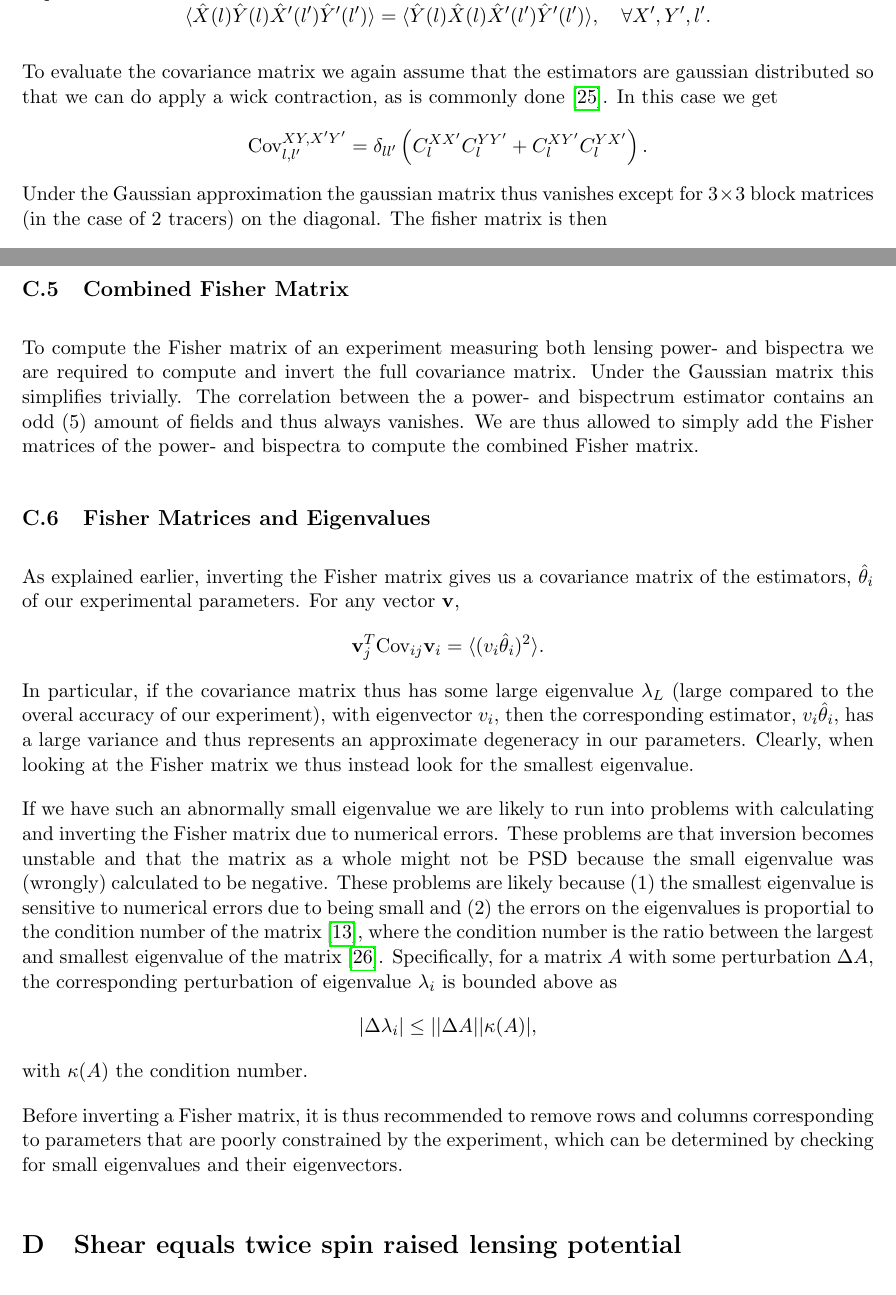
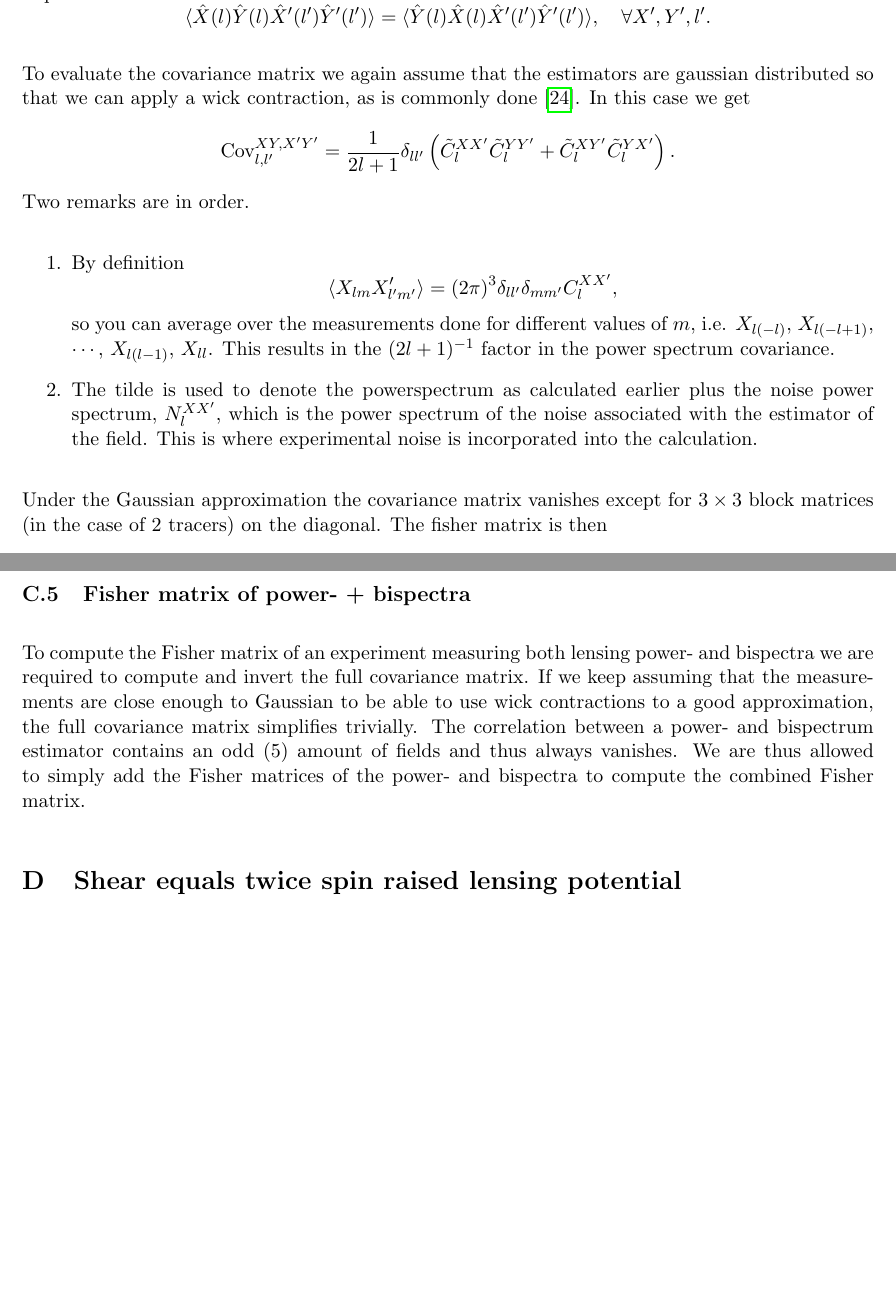
Before and after one commit to Jonas-Frugte/fisher_calc_weak_lensing, a LaTeX paper (paper/paper_draft.tex): two parts of pages 20 and 23 of 25 before the commit and two parts of pages 20 and 23 of 24 after it, joined at a grey line, cut so that both start at the same text, the shorter picture padded with empty space. The pictures show the PDF file paper/paper_draft.pdf that the author committed with the source.

Commit message:
paper changes

```diff
--- a/paper/paper_draft.tex
+++ b/paper/paper_draft.tex
@@ -736 +736,2 @@ Fisher matrix formalism is used to find a lower bound on the constraints we can
 \begin{equation}
+    \text{Var}(\hat\theta_i) \geq \br{F^{-1}}_{\theta_i\theta_i}.
@@ -738,5 +738,5 @@ Fisher matrix formalism is used to find a lower bound on the constraints we can
 \end{equation}
-In the case of $n$ potentially different random variables $x_i$, each with associated mean $\mu_{x_i}$ and error $\sigma_{x_i}$, the Fisher matrix is given as
+In the case of $n$ measurements whose outcomes are realizations of random variables $x_i$, each with associated mean $\mu_{x_i}$, the Fisher matrix is given as
 \begin{equation}
-    F_{\theta_i\theta_j} := \sum_{p, q=1}^n \frac{\partial\mu_{x_p}}{\partial\theta_i}(\tilde\theta_k)(\text{Cov}^{-1})_{x_px_q}\frac{\partial\mu_{x_q}}{\partial\theta_j}(\tilde\theta_k),
+    F_{\theta_i\theta_j} := \sum_{p, q=1}^n \frac{\partial\mu_{x_p}}{\partial\theta_i}(\tilde\theta_k)(\text{Cov}^{-1})_{x_px_q}(\tilde \theta_k)\frac{\partial\mu_{x_q}}{\partial\theta_j}(\tilde\theta_k),
 \end{equation}
@@ -755,16 +754,25 @@ Here the covariance matrix is given as
 \begin{equation*}
     \Cov^{XY, X'Y'}_{l, l'} = \langle \hat C^{XY}_{l} \hat C^{X'Y'}_{l'} \rangle.
 \end{equation*}
-The estimator of a power or bispectrum is just the product of the estimators of the appropriate tracers, $\hat C^{XY}_{l} = \hat X(l) \hat Y(l)$. The sum over $[XY]$ and $[X'Y']$ denotes a sum over possible tracer combinations \textit{without} counting permutations of tracer configuration. This is because permutations are not distinct signals, i.e. $\hat X(l) \hat Y(l) = \hat Y(l) \hat X(l)$. In fact, if we were to count these permutations as distinct signals we will get identical columns and/or rows in our covariance matrix making inversion impossible:
+The estimator of a power or bispectrum is the product of the estimators of the appropriate tracers, e.g. $\hat C^{XY}_{l} = \hat X(l) \hat Y(l)$. The sum over $[XY]$ and $[X'Y']$ denotes a sum over possible tracer combinations \textit{without} counting permutations of tracer configuration. This is because permutations are not distinct signals, i.e. $\hat X(l) \hat Y(l) = \hat Y(l) \hat X(l)$. In fact, if we were to count these permutations as distinct signals we will get identical columns and/or rows in our covariance matrix making inversion impossible:
 \begin{equation*}
     \langle \hat X(l) \hat Y (l) \hat X'(l') \hat Y' (l') \rangle = \langle \hat Y (l) \hat X (l) \hat X'(l') \hat Y' (l') \rangle, \quad \forall X', Y', l'.
 \end{equation*}
 
-To evaluate the covariance matrix we again assume that the estimators are gaussian distributed so that we can do apply a wick contraction, as is commonly done \cite{tegmark1997cosmic}. In this case we get
+To evaluate the covariance matrix we again assume that the estimators are gaussian distributed so that we can apply a wick contraction, as is commonly done \cite{tegmark1997cosmic}. In this case we get
 \begin{equation*}
-    \Cov^{XY, X'Y'}_{l, l'} = \delta_{ll'}\br{C^{XX'}_lC^{YY'}_l + C^{XY'}_lC^{YX'}_l}.
+    \Cov^{XY, X'Y'}_{l, l'} = \frac{1}{2l+1}\delta_{ll'}\br{\tilde C^{XX'}_l \tilde C^{YY'}_l + \tilde C^{XY'}_l \tilde C^{YX'}_l}.
 \end{equation*}
-Under the Gaussian approximation the gaussian matrix thus vanishes except for $3\times 3$ block matrices (in the case of 2 tracers) on the diagonal. The fisher matrix is then
+Two remarks are in order.
+\begin{enumerate}
+    \item By definition
+    \begin{equation*}
+        \langle X_{lm}X'_{l'm'} \rangle = (2\pi)^3 \delta_{ll'}\delta_{mm'}C_l^{XX'},
+    \end{equation*}
+    so you can average over the measurements done for different values of $m$, i.e. $X_{l(-l)}$, $X_{l(-l+1)}$, $\cdots$, $X_{l(l-1)}$, $X_{ll}$. This results in the $(2l+1)^{-1}$ factor in the power spectrum covariance.
+    \item The tilde is used to denote the powerspectrum as calculated earlier plus the noise power spectrum, $N^{XX'}_l$, which is the power spectrum of the noise associated with the estimator of the field. This is where experimental noise is incorporated into the calculation.
+\end{enumerate}
+Under the Gaussian approximation the covariance matrix vanishes except for $3\times 3$ block matrices (in the case of 2 tracers) on the diagonal. The fisher matrix is then
 \begin{equation*}
     F_{\alpha\beta} = \sum_{l}\sum_{[XY][X'Y']} \partial_\alpha C_{l}^{XY} \br{\Cov^{-1}_l}^{XY, X'Y'} \partial_\beta C^{X'Y'}_{l}.
 \end{equation*}
@@ -785,6 +793,5 @@ With the same definition again for the $[\cdot]$ notation. For example:
     \{[XY]Z|X,Y,Z\in\{\psi_\kappa, \psi_\gamma\}\} = \{\psi_\kappa\psi_\kappa\psi_\kappa, \psi_\kappa\psi_\gamma\psi_\kappa, \psi_\gamma\psi_\gamma\psi_\kappa,\psi_\kappa\psi_\kappa\psi_\gamma, \psi_\kappa\psi_\gamma\psi_\gamma, \psi_\gamma\psi_\gamma\psi_\gamma\}.
 \end{gather*}
 
-It follows to show that the sets that these sums sum over form a partition of the set of all distinct signals. Clearly all 3 sets are pairwise disjoint (no common elements) because of the criteria for the $l_i$'s. To show that their union covers the set of distinct signals, start by considering an arbitrary signal. Its $l$ configuration will trivially correspond to exactly one of the three sums. If it is sum 1, then we are free to permute the $XYZ$'s by virtue of the $l$'s being identical so we will be able to match the $XYZ$ configuration to one of the elements of $\{\{XYZ\}\}$. Similarly, if the $l$ configuration corresponds to sum 2, then we are free to permute the $XY$ configuration to match with one of the elements of $\{\{XY\}Z\}$. The $Z$ value does not matter because any $Z$ value is accounted for. For sum 3 we can argue that we can switch around the order of the $l$'s to satisfy $l_1 < l2 < l3$ and the corresponding $XYZ$ configuration will be accounted for in sum 3 because all $XYZ$ combinations are accounted. Finally, it is simple to verify that no distinct signal is counted more than once within each sum.
+It follows to show that the sets that these sums sum over form a partition of the set of all distinct signals. Clearly all 3 sets are pairwise disjoint (no common elements) because of the criteria for the $l_i$'s. To show that their union covers the set of distinct signals, start by considering an arbitrary signal. Its $l$ configuration will trivially correspond to exactly one of the three sums. If it is sum 1, then we are free to permute the $XYZ$'s by virtue of the $l$'s being identical so we will be able to match the $XYZ$ configuration to one of the elements of $\{\{XYZ\}\}$. Similarly, if the $l$ configuration corresponds to sum 2, then we are free to permute the $XY$ configuration to match with one of the elements of $\{\{XY\}Z\}$. The $Z$ value does not matter because any $Z$ value is accounted for. For sum 3 we can argue that we can switch around the order of the $l$'s to satisfy $l_1 < l2 < l3$ and the corresponding $XYZ$ configuration will be accounted for in sum 3 because all $XYZ$ combinations are counted. Finally, it is simple to verify that no distinct signal is counted more than once within each sum.
 
-\paragraph{Covariance matrix}
@@ -806,2 +811,4 @@ F_{\alpha\beta} = \sum_{l_1 \leq l_2 \leq l_3} \frac{\mathcal P _{l_1l_2l_3}}{6}
+(\tilde C^{-1})^{Y Y'}_{l_2}
+(\tilde C^{-1})^{Z Z'}_{l_3}
 \partial_\beta B^{X' Y' Z'}_{l_1 l_2 l_3}
 \end{equation*}
@@ -809,2 +816,4 @@ where
 \begin{equation*}
     C_{l} := \begin{pmatrix}
+        \tilde C^{\psi_1\psi_1}_l & \tilde C^{\psi_1\psi_2}_l \\
+        \tilde C^{\psi_1\psi_2}_l & \tilde C^{\psi_2\psi_2}_l
@@ -816,7 +823,7 @@ and $\mathcal P_{l_1l_2l_3}$ is defined as the number of distinct permutations t
 
 To show that the above is the same as the formula for the Fisher matrix given earlier, first parition the sum in the same way and collect all terms that fit in the different categories.
 \begin{align*}
-    F_{\alpha\beta} &= \sum_{l_1=l_2=l_3} \sum_{[XYZ]}\sum_{[X'Y'Z']} \partial_{\alpha} B^{XYZ}_{l_1 l_2 l_3}\br{\frac{\mathcal P _{l_1l_2l_3}}{6}\sum_{d. p. XYZ} \sum_{d. p. X'Y'Z'}(C^{-1})^{X X'}_{l_1}
-    (C^{-1})^{Y Y'}_{l_2}
-    (C^{-1})^{Z Z'}_{l_3}}
+    F_{\alpha\beta} &= \sum_{l_1=l_2=l_3} \sum_{[XYZ]}\sum_{[X'Y'Z']} \partial_{\alpha} B^{XYZ}_{l_1 l_2 l_3}\br{\frac{\mathcal P _{l_1l_2l_3}}{6}\sum_{d. p. XYZ} \sum_{d. p. X'Y'Z'}(\tilde C^{-1})^{X X'}_{l_1}
+    (\tilde C^{-1})^{Y Y'}_{l_2}
+    (\tilde C^{-1})^{Z Z'}_{l_3}}
     \partial_\beta B^{X' Y' Z'}_{l_1 l_2 l_3} \\
@@ -856,27 +862,28 @@ B^{X Y Z}_{l_1 l_2 l_3}
-(C^{-1})^{Y Y'}_{l_2}
-(C^{-1})^{Z Z'}_{l_3}
+(\tilde C^{-1})^{X X'}_{l_1}
+(\tilde C^{-1})^{Y Y'}_{l_2}
+(\tilde C^{-1})^{Z Z'}_{l_3}
 B^{X' Y' Z'}_{l_1 l_2 l_3}.
 \end{equation*}
 The equation for the SNR of the power spectra is identical in form.
 
-\subsection{Combined Fisher Matrix}
-To compute the Fisher matrix of an experiment measuring both lensing power- and bispectra we are required to compute and invert the full covariance matrix. Under the Gaussian matrix this simplifies trivially. The correlation between the a power- and bispectrum estimator contains an odd (5) amount of fields and thus always vanishes. We are thus allowed to simply add the Fisher matrices of the power- and bispectra to compute the combined Fisher matrix.
+\subsection{Fisher matrix of power- + bispectra}
+To compute the Fisher matrix of an experiment measuring both lensing power- and bispectra we are required to compute and invert the full covariance matrix. If we keep assuming that the measurements are close enough to Gaussian to be able to use wick contractions to a good approximation, the full covariance matrix simplifies trivially. The correlation between a power- and bispectrum estimator contains an odd (5) amount of fields and thus always vanishes. We are thus allowed to simply add the Fisher matrices of the power- and bispectra to compute the combined Fisher matrix.
 
 
-\subsection{Fisher Matrices and Eigenvalues}
-As explained earlier, inverting the Fisher matrix gives us a covariance matrix of the estimators, $\hat \theta_i$ of our experimental parameters. For any vector $\mathbf v$,
-\begin{equation*}
-    \mathbf{v}^T_j \Cov_{ij} \mathbf v_i = \langle (v_i \hat \theta_i)^2 \rangle.
-\end{equation*}
-In particular, if the covariance matrix thus has some large eigenvalue $\lambda_L$ (large compared to the overal accuracy of our experiment), with eigenvector $v_i$, then the corresponding estimator, $v_i\hat \theta_i$, has a large variance and thus represents an approximate degeneracy in our parameters. Clearly, when looking at the Fisher matrix we thus instead look for the smallest eigenvalue.
+% \subsection{Fisher Matrices and Eigenvalues}
+% As explained earlier, inverting the Fisher matrix gives us a covariance matrix of the estimators, $\hat \theta_i$ of our experimental parameters. For any vector $\mathbf v$,
+% \begin{equation*}
+%     \mathbf{v}^T_j \Cov_{ij} \mathbf v_i = \langle (v_i \hat \theta_i)^2 \rangle.
+% \end{equation*}
+% In particular, if the covariance matrix thus has some large eigenvalue $\lambda_L$ (large compared to the overal accuracy of our experiment), with eigenvector $v_i$, then the corresponding estimator, $v_i\hat \theta_i$, has a large variance and thus represents an approximate degeneracy in our parameters. Clearly, when looking at the Fisher matrix we thus instead look for the smallest eigenvalue.
 
-If we have such an abnormally small eigenvalue we are likely to run into problems with calculating and inverting the Fisher matrix due to numerical errors. These problems are that inversion becomes unstable and that the matrix as a whole might not be PSD because the small eigenvalue was (wrongly) calculated to be negative. These problems are likely because (1) the smallest eigenvalue is sensitive to numerical errors due to being small and (2) the errors on the eigenvalues is proportial to the condition number of the matrix \cite{horn2012matrix}, where the condition number is the ratio between the largest and smallest eigenvalue of the matrix \cite{trefethen1997numerical}. Specifically, for a matrix $A$ with some perturbation $\Delta A$, the corresponding  perturbation of eigenvalue $\lambda_i$ is bounded above as
-\begin{equation*}
-    |\Delta \lambda_i | \leq ||\Delta A || \kappa(A)|,
-\end{equation*}
-with $\kappa(A)$ the condition number.
+% If we have such an abnormally small eigenvalue we are likely to run into problems with calculating and inverting the Fisher matrix due to numerical errors. These problems are that inversion becomes unstable and that the matrix as a whole might not be PSD because the small eigenvalue was (wrongly) calculated to be negative. These problems are likely because (1) the smallest eigenvalue is sensitive to numerical errors due to being small and (2) the errors on the eigenvalues is proportial to the condition number of the matrix \cite{horn2012matrix}, where the condition number is the ratio between the largest and smallest eigenvalue of the matrix \cite{trefethen1997numerical}. Specifically, for a matrix $A$ with some perturbation $\Delta A$, the corresponding  perturbation of eigenvalue $\lambda_i$ is bounded above as
+% \begin{equation*}
+%     |\Delta \lambda_i | \leq ||\Delta A || \kappa(A)|,
+% \end{equation*}
+% with $\kappa(A)$ the condition number.
 
-Before inverting a Fisher matrix, it is thus recommended to remove rows and columns corresponding to parameters that are poorly constrained by the experiment, which can be determined by checking for small eigenvalues and their eigenvectors.
+% Before inverting a Fisher matrix, it is thus recommended to remove rows and columns corresponding to parameters that are poorly constrained by the experiment, which can be determined by checking for small eigenvalues and their eigenvectors.
 
 
 % Computing the inverse is then reduced to computing the inverse of the individual block matrices. The block matrices for sum 1 and 2 don't have a particularly nice form (cite paper about multiple tracer fisher matrices for bispectra) but for sum 3 the inverse of the block matrix corresponding to $l_1l_2l_3$ is
```
Also changed, not shown: paper/paper_draft.pdf, paper/paper_draft.tex (54 more changed lines).
